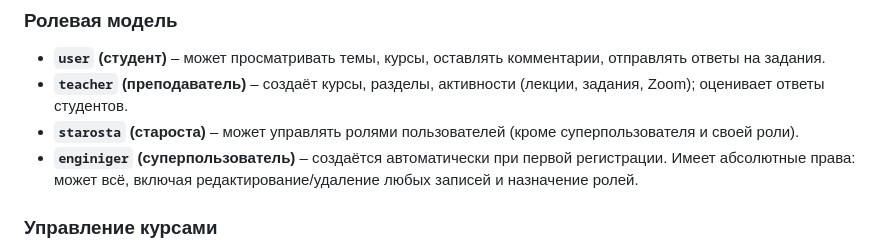
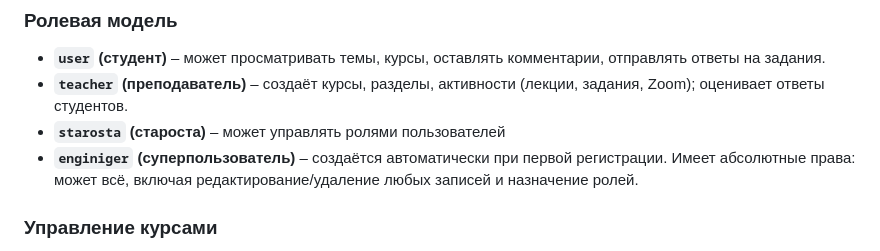
Before and after one commit to Codit0v0worde/flask-yt-project, a Markdown page: README.md, the part around the change. Rendered like a GitHub page.

```diff
--- a/README.md
+++ b/README.md
@@ -23,7 +23,7 @@
 ### Ролевая модель
 - **`user` (студент)** – может просматривать темы, курсы, оставлять комментарии, отправлять ответы на задания.
 - **`teacher` (преподаватель)** – создаёт курсы, разделы, активности (лекции, задания, Zoom); оценивает ответы студентов.
-- **`starosta` (староста)** – может управлять ролями пользователей (кроме суперпользователя и своей роли).
+- **`starosta` (староста)** – может управлять ролями пользователей
 - **`enginiger` (суперпользователь)** – создаётся автоматически при первой регистрации. Имеет абсолютные права: может всё, включая редактирование/удаление любых записей и назначение ролей.
 
 ### Управление курсами
```
